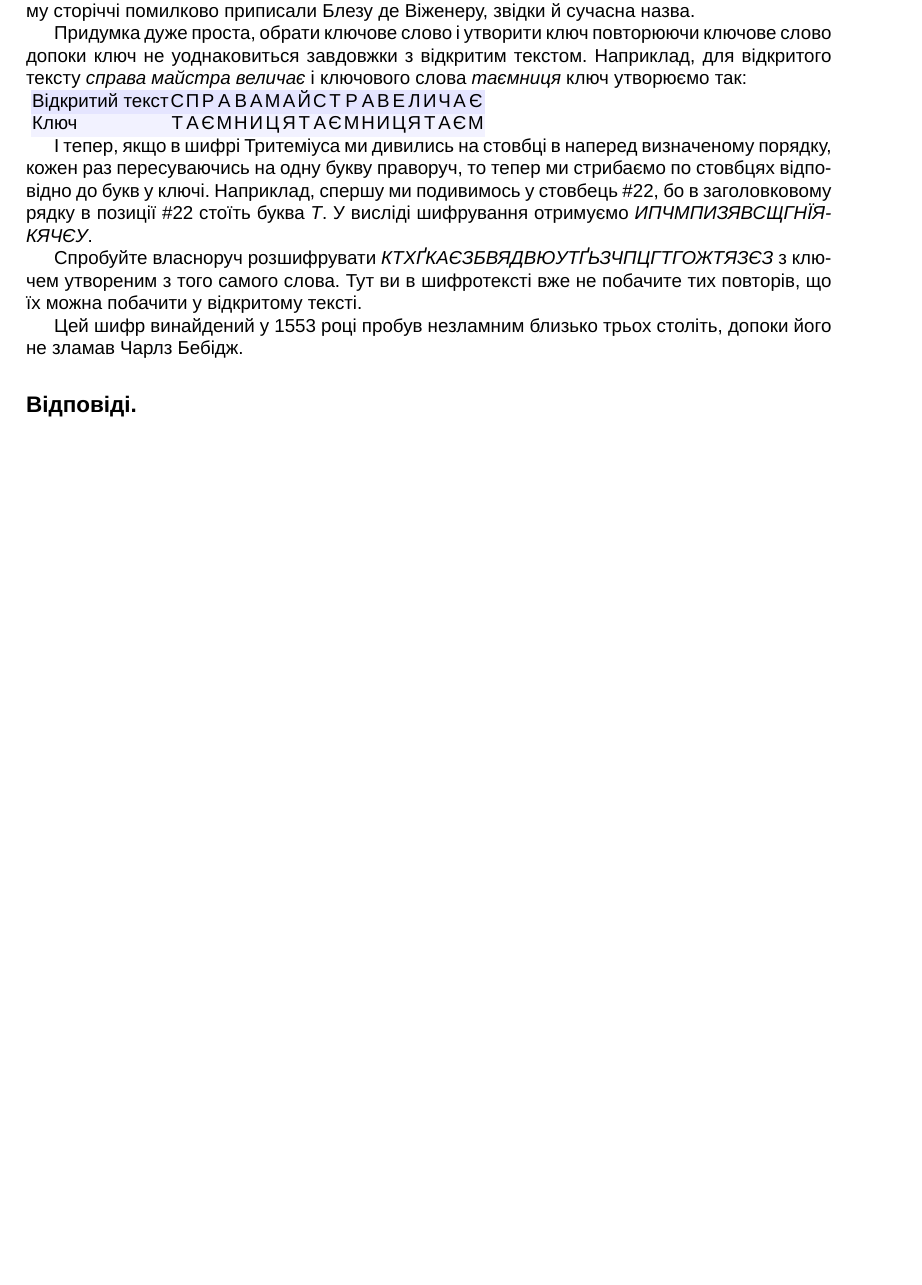
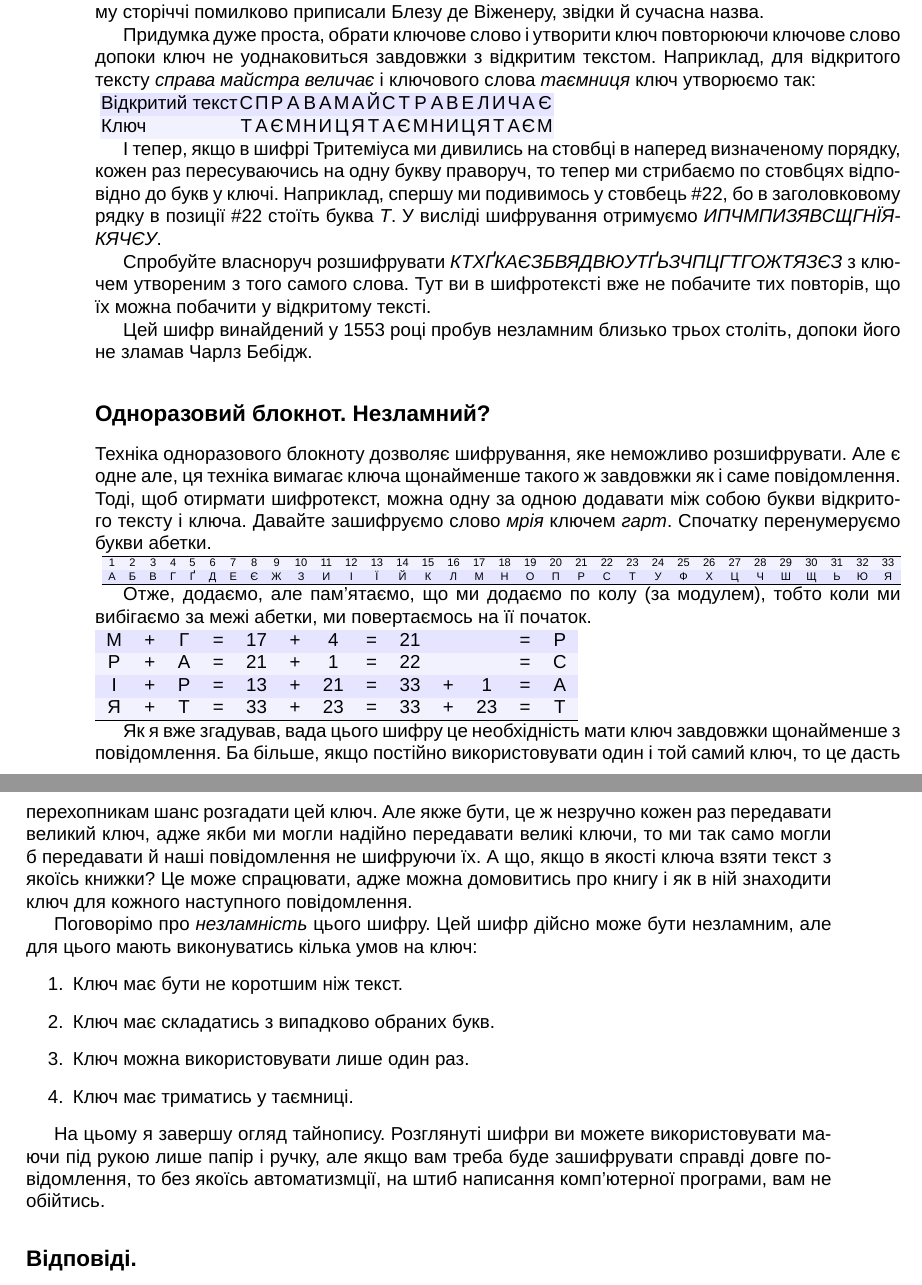
Before and after one commit to Harmyder/Rozumnyky, a LaTeX book (crypto-history/crypto-history.tex): part of page 5 of 5 before the commit and two parts of pages 8 and 9 of 9 after it, the two joined at a grey line, cut so that both start at the same text, the shorter picture padded with empty space. Compiled offline with LuaLaTeX; a missing font is replaced by an installed copy or a similar font.

```diff
--- a/crypto-history/crypto-history.tex
+++ b/crypto-history/crypto-history.tex
@@ -247,6 +257,61 @@
 Цей шифр винайдений у 1553 році пробув незламним близько трьох століть, допоки
 його не зламав Чарлз Бебідж.
 
+\subsection*{Одноразовий блокнот. Незламний?}
+
+Техніка одноразового блокноту дозволяє шифрування, яке неможливо розшифрувати.
+Але є одне але, ця техніка вимагає ключа щонайменше такого ж завдовжки як і саме
+повідомлення. Тоді, щоб отирмати шифротекст, можна одну за одною додавати між
+собою букви відкритого тексту і ключа. Давайте зашифруємо слово \emph{мрія}
+ключем \emph{гарт}. Спочатку перенумеруємо букви абетки.
+
+
+\noindent{
+	\resizebox{\textwidth}{!}{
+		\begin{tabular}{ ccccccccccccccccccccccccccccccccc  }
+			\hline
+			1&2&3&4&5&6&7&8&9&10&11&12&13&14&15&16&17&18&19&20&21&22&23&24&25&26&27&28&29&30&31&32&33 \\
+			А&Б&В&Г&Ґ&Д&Е&Є&Ж&З&И&І&Ї&Й&К&Л&М&Н&О&П&Р&С&Т&У&Ф&Х&Ц&Ч&Ш&Щ&Ь&Ю&Я \\
+			\hline
+		\end{tabular}
+	}
+
+Отже, додаємо, але пам'ятаємо, що ми додаємо по колу (за модулем), тобто коли
+ми вибігаємо за межі абетки, ми повертаємось на її початок.
+
+\noindent
+\begin{tabular}{ ccccccccccccc  }
+	\hline
+	М&+&Г&=&17&+&4&=&21&&&=&Р\\
+	Р&+&А&=&21&+&1&=&22&&&=&С\\
+	І&+&Р&=&13&+&21&=&33&+&1&=&А\\
+	Я&+&Т&=&33&+&23&=&33&+&23&=&Т\\
+	\hline
+\end{tabular}
+
+Як я вже згадував, вада цього шифру це необхідність мати ключ завдовжки
+щонайменше з повідомлення. Ба більше, якщо постійно використовувати один і той
+самий ключ, то це дасть перехопникам шанс розгадати цей ключ. Але якже бути,
+це ж незручно кожен раз передавати великий ключ, адже якби ми могли надійно
+передавати великі ключи, то ми так само могли б передавати й наші повідомлення
+не шифруючи їх. А що, якщо в якості ключа взяти текст з якоїсь книжки? Це
+може спрацювати, адже можна домовитись про книгу і як в ній знаходити ключ для
+кожного наступного повідомлення.
+
+Поговорімо про \emph{незламність} цього шифру. Цей шифр дійсно може бути
+незламним, але для цього мають виконуватись кілька умов на ключ:
+\begin{enumerate}
+	\item Ключ має бути не коротшим ніж текст.
+	\item Ключ має складатись з випадково обраних букв.
+	\item Ключ можна використовувати лише один раз.
+	\item Ключ має триматись у таємниці.
+\end{enumerate}
+
+На цьому я завершу огляд тайнопису. Розглянуті шифри ви можете використовувати
+маючи під рукою лише папір і ручку, але якщо вам треба буде зашифрувати справді
+довге повідомлення, то без якоїсь автоматизмції, на штиб написання комп'ютерної
+програми, вам не обійтись.
+
 \subsection*{Відповіді.}
 
 \begin{enumerate}
```
Also changed, not shown: crypto-history/crypto-history.tex (18 more changed lines), 1 other file.
